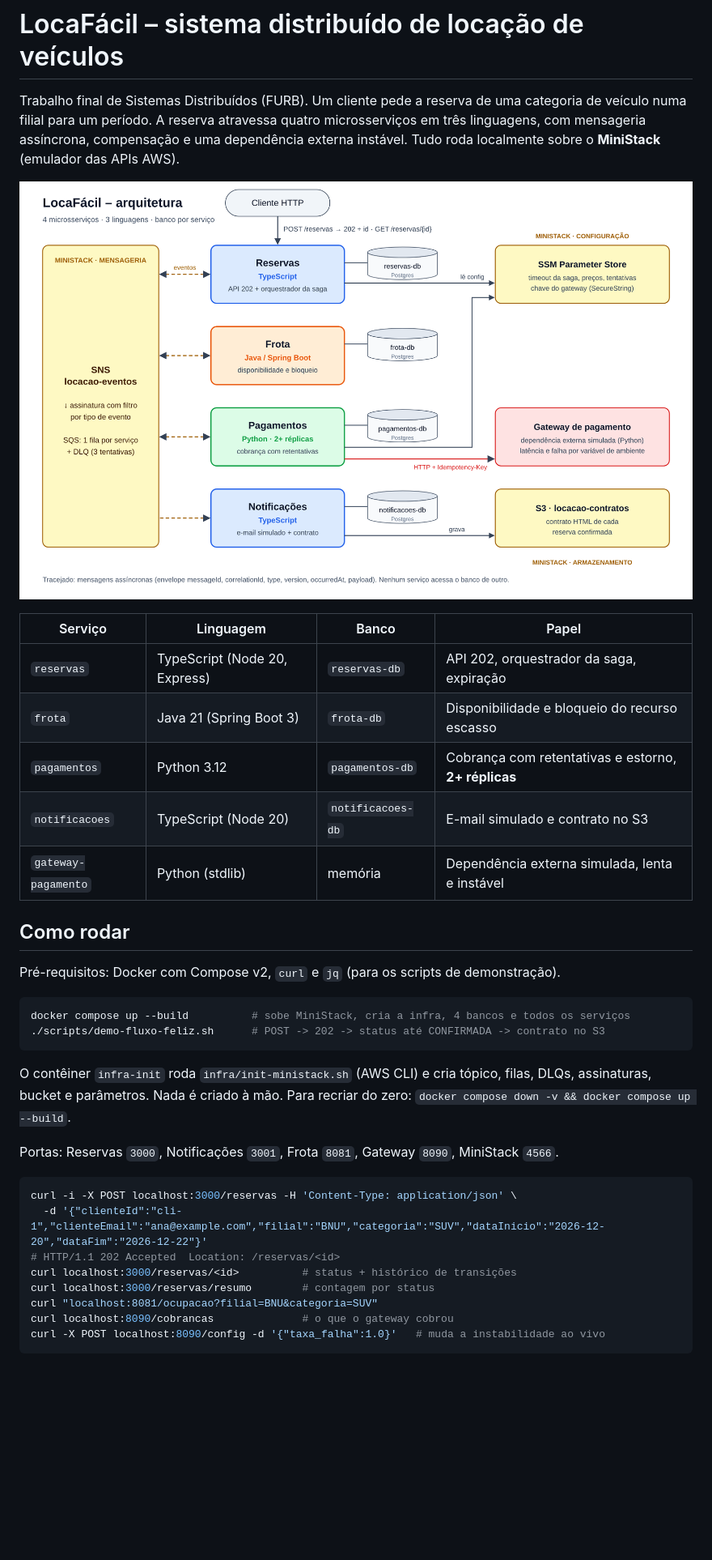
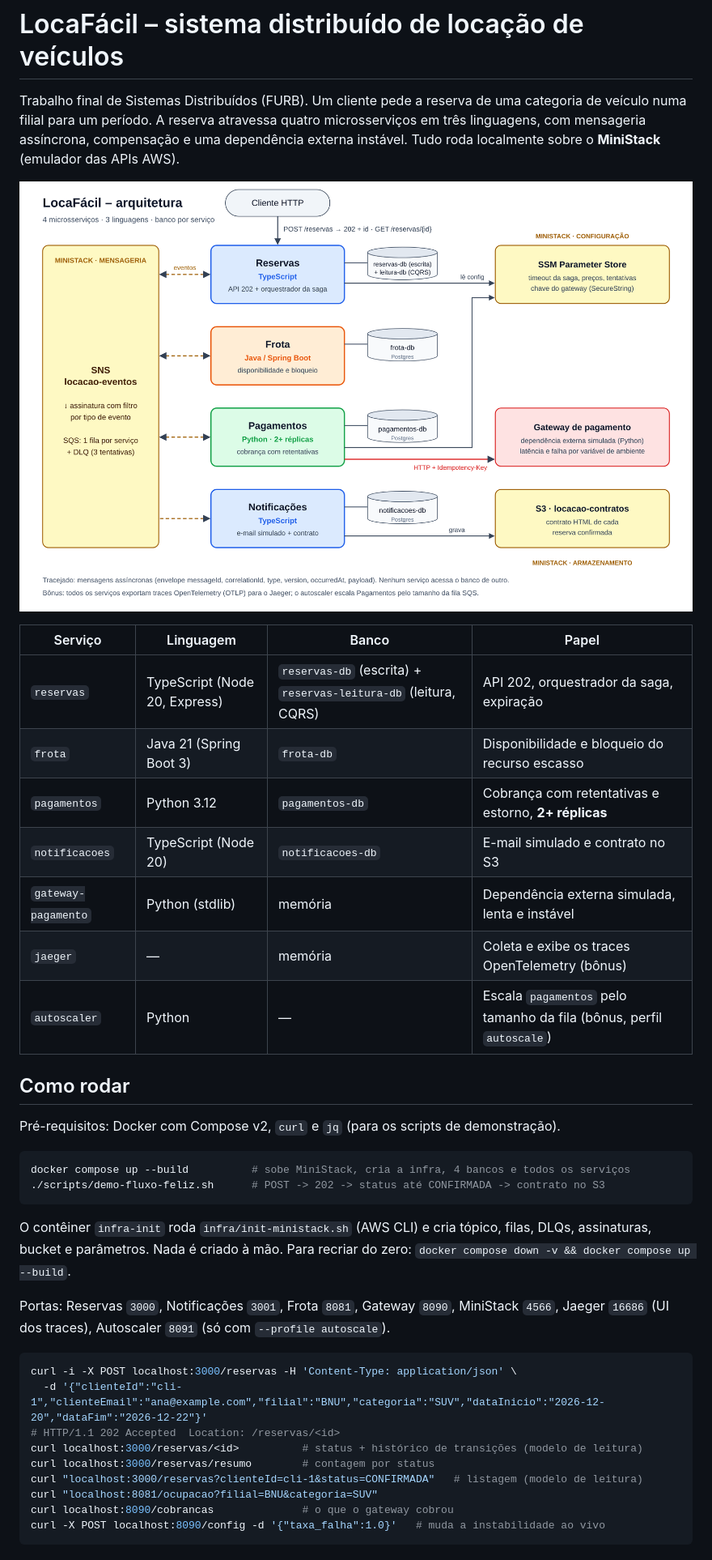
Before and after one commit to Frederico-rudolf/Locadora_de_Veiculos, a Markdown page: README.md, the part around one of its changes. Shown at 81% size. Rendered like a GitHub page; pictures changed too: docs/arquitetura.png; blank space fills up the shorter version.

````diff
--- a/README.md
+++ b/README.md
@@ -9,11 +9,13 @@ assíncrona, compensação e uma dependência externa instável. Tudo roda local
 
 | Serviço | Linguagem | Banco | Papel |
 | --- | --- | --- | --- |
-| `reservas` | TypeScript (Node 20, Express) | `reservas-db` | API 202, orquestrador da saga, expiração |
+| `reservas` | TypeScript (Node 20, Express) | `reservas-db` (escrita) + `reservas-leitura-db` (leitura, CQRS) | API 202, orquestrador da saga, expiração |
 | `frota` | Java 21 (Spring Boot 3) | `frota-db` | Disponibilidade e bloqueio do recurso escasso |
 | `pagamentos` | Python 3.12 | `pagamentos-db` | Cobrança com retentativas e estorno, **2+ réplicas** |
 | `notificacoes` | TypeScript (Node 20) | `notificacoes-db` | E-mail simulado e contrato no S3 |
 | `gateway-pagamento` | Python (stdlib) | memória | Dependência externa simulada, lenta e instável |
+| `jaeger` | — | memória | Coleta e exibe os traces OpenTelemetry (bônus) |
+| `autoscaler` | Python | — | Escala `pagamentos` pelo tamanho da fila (bônus, perfil `autoscale`) |
 
 ## Como rodar
 
@@ -27,14 +29,16 @@ docker compose up --build          # sobe MiniStack, cria a infra, 4 bancos e to
 O contêiner `infra-init` roda `infra/init-ministack.sh` (AWS CLI) e cria tópico, filas, DLQs,
 assinaturas, bucket e parâmetros. Nada é criado à mão. Para recriar do zero: `docker compose down -v && docker compose up --build`.
 
-Portas: Reservas `3000`, Notificações `3001`, Frota `8081`, Gateway `8090`, MiniStack `4566`.
+Portas: Reservas `3000`, Notificações `3001`, Frota `8081`, Gateway `8090`, MiniStack `4566`,
+Jaeger `16686` (UI dos traces), Autoscaler `8091` (só com `--profile autoscale`).
 
 ```bash
 curl -i -X POST localhost:3000/reservas -H 'Content-Type: application/json' \
   -d '{"clienteId":"cli-1","clienteEmail":"ana@example.com","filial":"BNU","categoria":"SUV","dataInicio":"2026-12-20","dataFim":"2026-12-22"}'
 # HTTP/1.1 202 Accepted  Location: /reservas/<id>
-curl localhost:3000/reservas/<id>          # status + histórico de transições
+curl localhost:3000/reservas/<id>          # status + histórico de transições (modelo de leitura)
 curl localhost:3000/reservas/resumo        # contagem por status
+curl "localhost:3000/reservas?clienteId=cli-1&status=CONFIRMADA"   # listagem (modelo de leitura)
 curl "localhost:8081/ocupacao?filial=BNU&categoria=SUV"
 curl localhost:8090/cobrancas              # o que o gateway cobrou
 curl -X POST localhost:8090/config -d '{"taxa_falha":1.0}'   # muda a instabilidade ao vivo
````
Also changed, not shown: other parts of README.md (+35 -2 lines), 6 other files.
